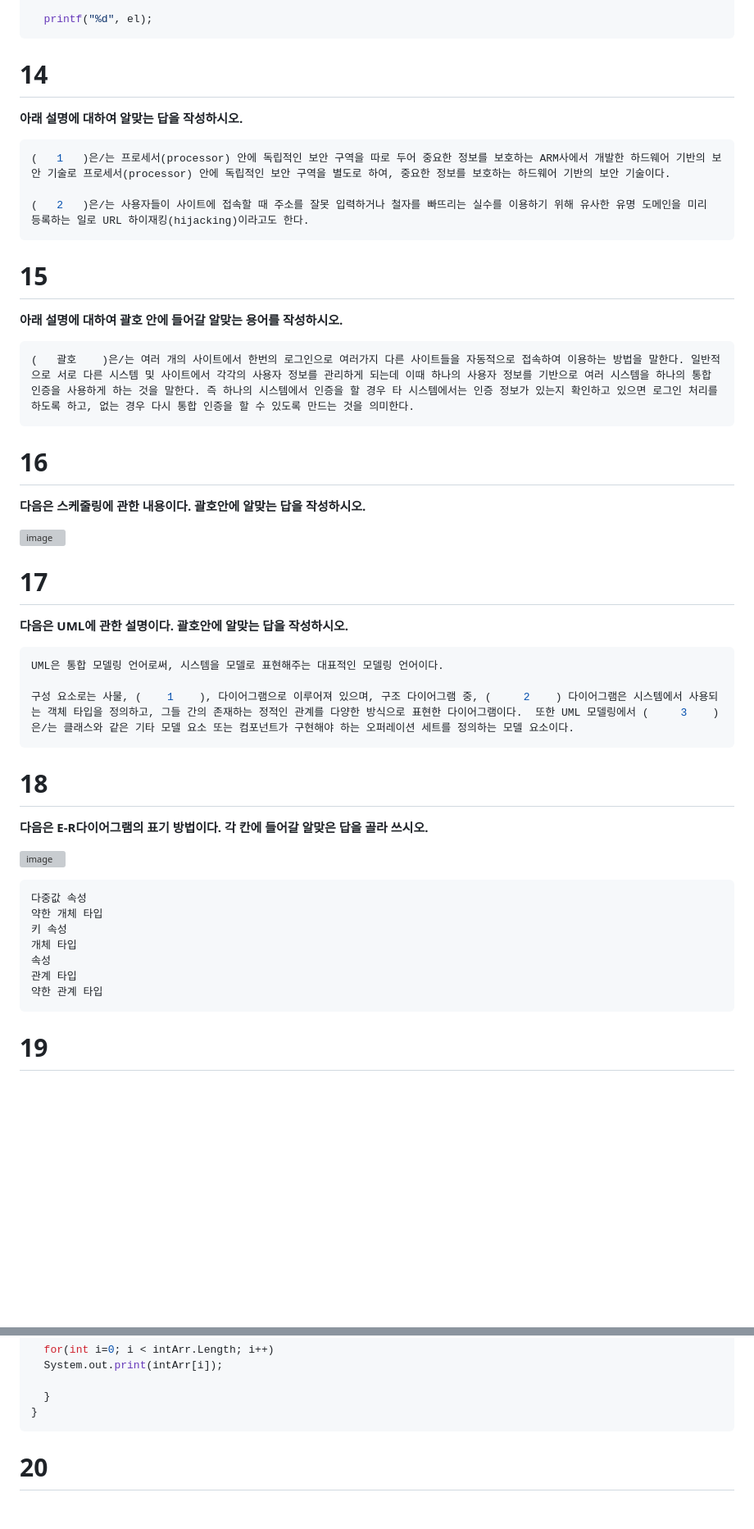
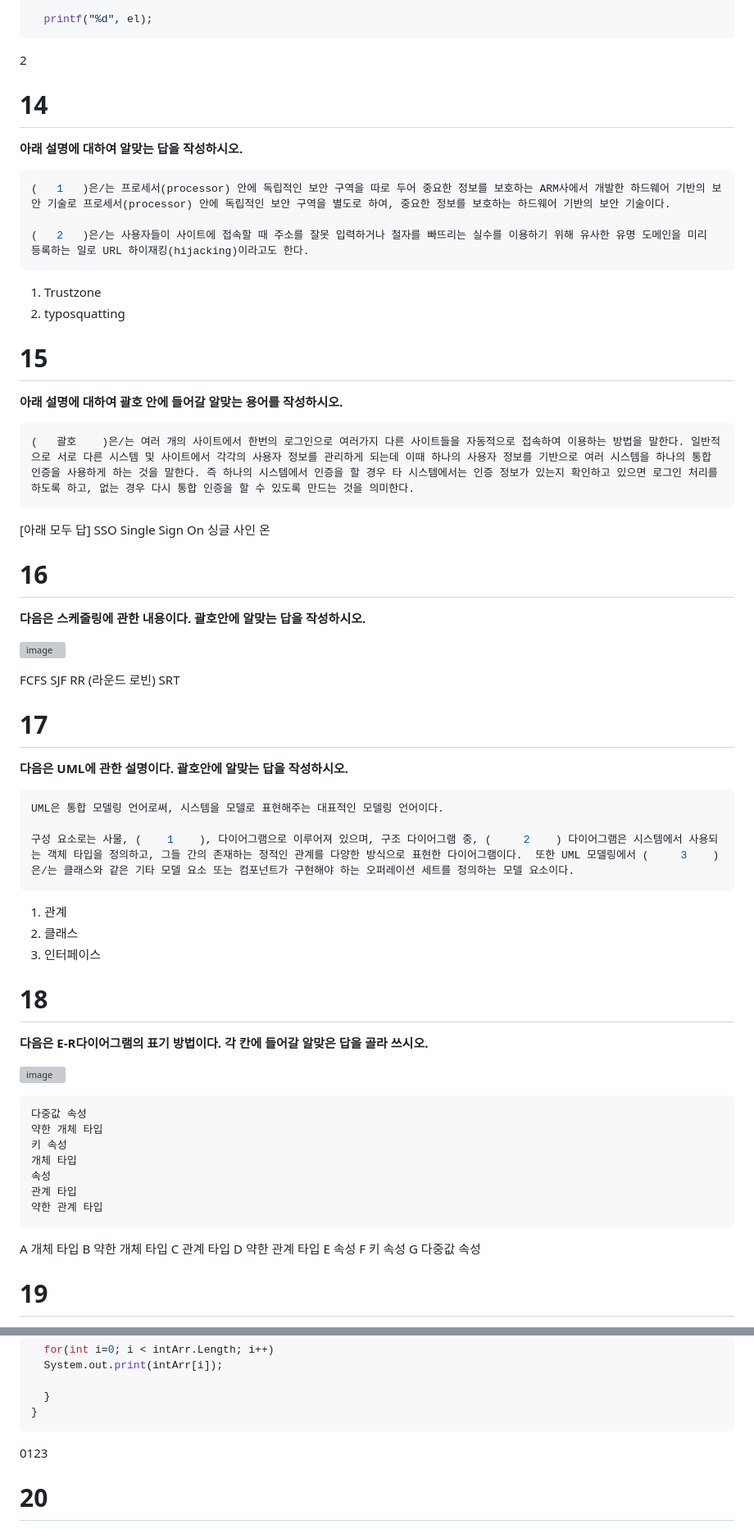
Before and after one commit to NanoKim/TIL, a Markdown page: Engineer Information Processing/old_exam_2022_3rd.md, 2 parts joined by grey strips. Shown at 82% size. Drawn GitHub-style; blank space fills up the shorter version; grey boxes are pictures that could not be loaded.

````diff
--- a/Engineer Information Processing/old_exam_2022_3rd.md
+++ b/Engineer Information Processing/old_exam_2022_3rd.md
@@ -227,11 +239,10 @@ int el = 0;
   printf("%d", el);
 ```
 
-
+2
 
 # 14
 **아래 설명에 대하여 알맞는 답을 작성하시오.**
-
 
 ```shell
 (   1   )은/는 프로세서(processor) 안에 독립적인 보안 구역을 따로 두어 중요한 정보를 보호하는 ARM사에서 개발한 하드웨어 기반의 보안 기술로 프로세서(processor) 안에 독립적인 보안 구역을 별도로 하여, 중요한 정보를 보호하는 하드웨어 기반의 보안 기술이다.
@@ -239,7 +250,8 @@ int el = 0;
 (   2   )은/는 사용자들이 사이트에 접속할 때 주소를 잘못 입력하거나 철자를 빠뜨리는 실수를 이용하기 위해 유사한 유명 도메인을 미리 등록하는 일로 URL 하이재킹(hijacking)이라고도 한다.
 ```
 
-
+1. Trustzone
+2. typosquatting
 
 # 15
 **아래 설명에 대하여 괄호 안에 들어갈 알맞는 용어를 작성하시오.**
@@ -248,15 +260,20 @@ int el = 0;
 (   괄호    )은/는 여러 개의 사이트에서 한번의 로그인으로 여러가지 다른 사이트들을 자동적으로 접속하여 이용하는 방법을 말한다. 일반적으로 서로 다른 시스템 및 사이트에서 각각의 사용자 정보를 관리하게 되는데 이때 하나의 사용자 정보를 기반으로 여러 시스템을 하나의 통합 인증을 사용하게 하는 것을 말한다. 즉 하나의 시스템에서 인증을 할 경우 타 시스템에서는 인증 정보가 있는지 확인하고 있으면 로그인 처리를 하도록 하고, 없는 경우 다시 통합 인증을 할 수 있도록 만드는 것을 의미한다.
 ```
 
-
+[아래 모두 답]
+SSO
+Single Sign On
+싱글 사인 온
 
 # 16
 **다음은 스케줄링에 관한 내용이다. 괄호안에 알맞는 답을 작성하시오.**
 
 ![image](https://github.com/user-attachments/assets/7cd987c7-760f-40c7-b2d0-9a5af69bbdba)
 
-
-
+FCFS
+SJF
+RR (라운드 로빈)
+SRT
 
 # 17
 **다음은 UML에 관한 설명이다. 괄호안에 알맞는 답을 작성하시오.**
@@ -267,7 +284,9 @@ UML은 통합 모델링 언어로써, 시스템을 모델로 표현해주는 대
 구성 요소로는 사물, (    1    ), 다이어그램으로 이루어져 있으며, 구조 다이어그램 중, (     2    ) 다이어그램은 시스템에서 사용되는 객체 타입을 정의하고, 그들 간의 존재하는 정적인 관계를 다양한 방식으로 표현한 다이어그램이다.  또한 UML 모델링에서 (     3    )은/는 클래스와 같은 기타 모델 요소 또는 컴포넌트가 구현해야 하는 오퍼레이션 세트를 정의하는 모델 요소이다.
 ```
 
-
+1. 관계
+2. 클래스
+3. 인터페이스
 
 # 18
 **다음은 E-R다이어그램의 표기 방법이다. 각 칸에 들어갈 알맞은 답을 골라 쓰시오.**
@@ -284,7 +303,13 @@ UML은 통합 모델링 언어로써, 시스템을 모델로 표현해주는 대
 약한 관계 타입
 ```
 
-
+A 개체 타입
+B 약한 개체 타입
+C 관계 타입
+D 약한 관계 타입
+E 속성
+F 키 속성
+G 다중값 속성
 
 # 19
 **다음 자바 코드에 대한 출력 값을 작성하시오.**
@@ -314,7 +339,7 @@ public class Main {
 }
 ```
 
-
+0123
 
 # 20
 **다음 자바 코드에 대한 출력 값을 작성하시오.**
````
Also changed, not shown: other parts of Engineer Information Processing/old_exam_2022_3rd.md (+26 -12 lines).
